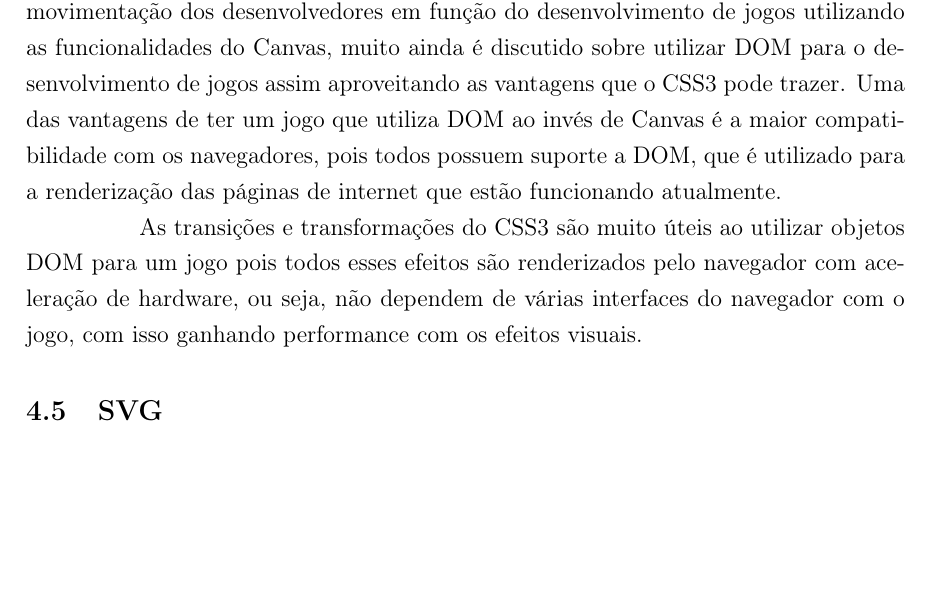
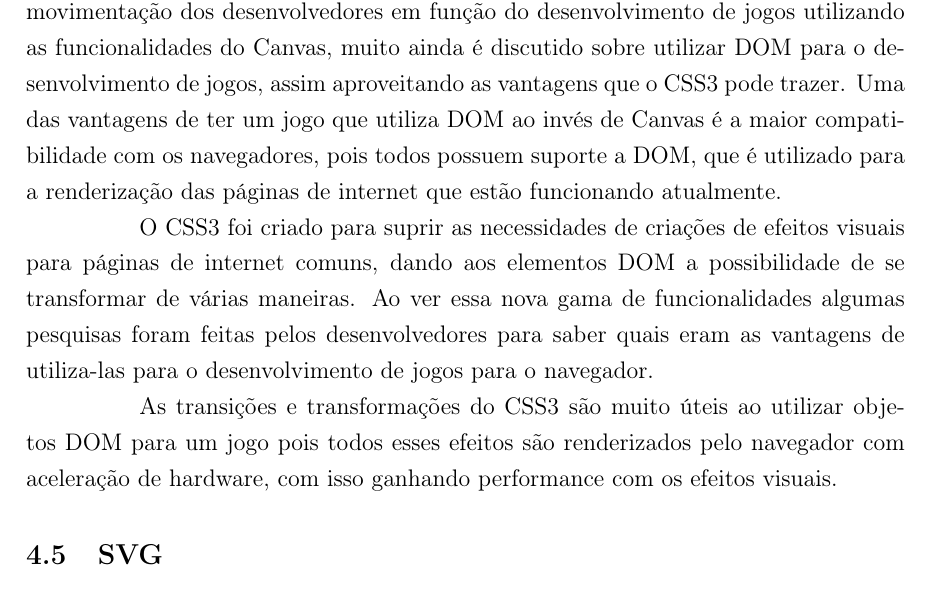
Before and after one commit to PotHix/tcc, a LaTeX thesis (tcc.tex, which reads cap-html5_para_o_desenvolvimento_de_jogos_casuais.tex): part of page 24 of 47, cut so that both start at the same text, the shorter picture padded with empty space. Compiled offline with pdfLaTeX; a LaTeX package or settings file that is missing is left out.

Commit message:
Adicionando um pequeno texto sobre as transições do CSS3

```diff
--- a/cap-html5_para_o_desenvolvimento_de_jogos_casuais.tex
+++ b/cap-html5_para_o_desenvolvimento_de_jogos_casuais.tex
@@ -141,17 +141,23 @@ desenvolvedor rotacionar e escalar os elementos de uma página
 \cite{agi2011html5}. Apesar da grande movimentação dos desenvolvedores
 em função do desenvolvimento de jogos utilizando as funcionalidades do
 Canvas, muito ainda é discutido sobre utilizar DOM para o
-desenvolvimento de jogos assim aproveitando as vantagens que o CSS3
+desenvolvimento de jogos, assim aproveitando as vantagens que o CSS3
 pode trazer.
 Uma das vantagens de ter um jogo que utiliza DOM ao invés de Canvas é
 a maior compatibilidade com os navegadores, pois todos possuem suporte
 a DOM, que é utilizado para a renderização das páginas de internet que
 estão funcionando atualmente.
 
+O CSS3 foi criado para suprir as necessidades de criações de efeitos
+visuais para páginas de internet comuns, dando aos elementos DOM a
+possibilidade de se transformar de várias maneiras. Ao ver essa nova
+gama de funcionalidades algumas pesquisas foram feitas pelos
+desenvolvedores para saber quais eram as vantagens de utiliza-las para
+o desenvolvimento de jogos para o navegador.
+
 As transições e transformações do CSS3 são muito úteis ao utilizar
 objetos DOM para um jogo pois todos esses efeitos são renderizados
-pelo navegador com aceleração de hardware, ou seja, não dependem de
-várias interfaces do navegador com o jogo, com isso ganhando
+pelo navegador com aceleração de hardware, com isso ganhando
 performance com os efeitos visuais.
 
 \subsection{SVG}
```
